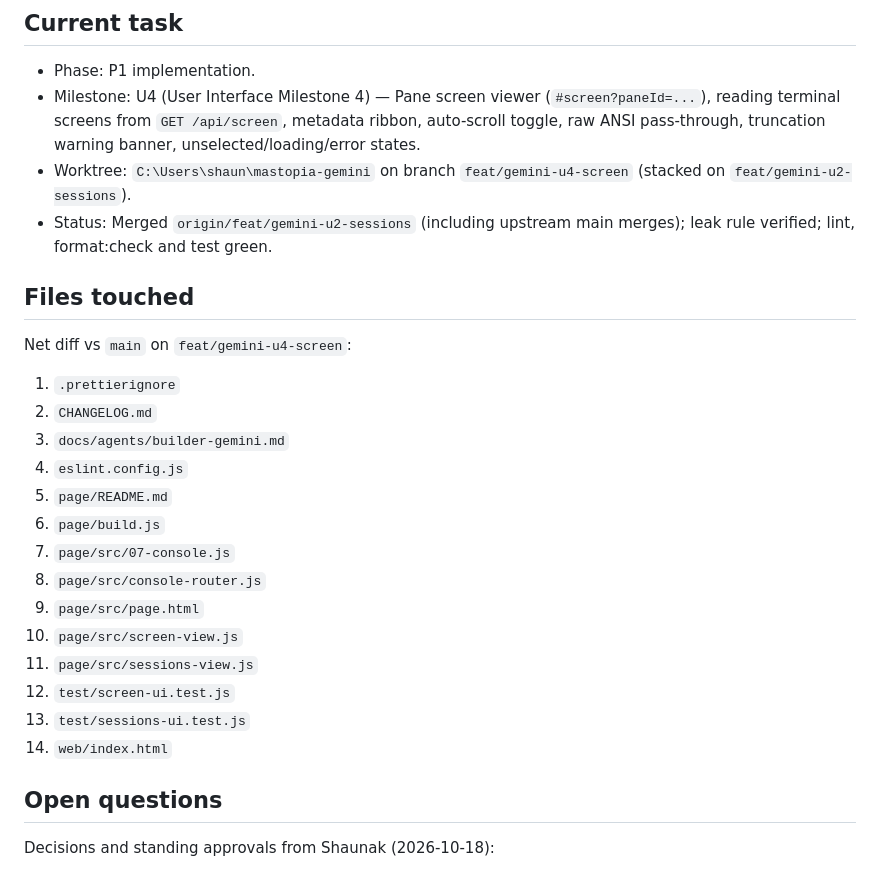
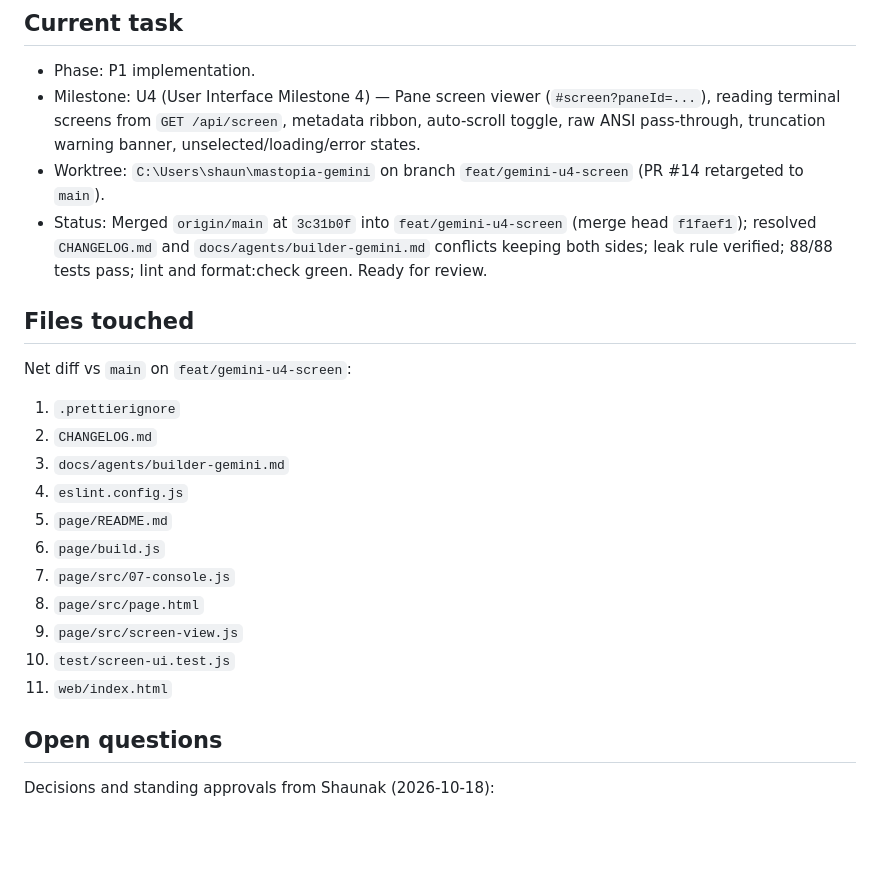
Before and after one commit to modern-solver/herdr-city, a Markdown page: docs/agents/builder-gemini.md, the part around the change. Drawn GitHub-style; blank space fills up the shorter version.

Commit message:
docs(agents): update builder-gemini memory for U4 main merge

```diff
--- a/docs/agents/builder-gemini.md
+++ b/docs/agents/builder-gemini.md
@@ -44,9 +44,10 @@
 - Milestone: U4 (User Interface Milestone 4) — Pane screen viewer (`#screen?paneId=...`),
   reading terminal screens from `GET /api/screen`, metadata ribbon, auto-scroll toggle,
   raw ANSI pass-through, truncation warning banner, unselected/loading/error states.
-- Worktree: `C:\Users\shaun\mastopia-gemini` on branch `feat/gemini-u4-screen` (stacked on `feat/gemini-u2-sessions`).
-- Status: Merged `origin/feat/gemini-u2-sessions` (including upstream main merges); leak rule verified;
-  lint, format:check and test green.
+- Worktree: `C:\Users\shaun\mastopia-gemini` on branch `feat/gemini-u4-screen` (PR #14 retargeted to `main`).
+- Status: Merged `origin/main` at `3c31b0f` into `feat/gemini-u4-screen` (merge head `f1faef1`);
+  resolved `CHANGELOG.md` and `docs/agents/builder-gemini.md` conflicts keeping both sides;
+  leak rule verified; 88/88 tests pass; lint and format:check green. Ready for review.
 
 ## Files touched
 
@@ -59,13 +60,10 @@ Net diff vs `main` on `feat/gemini-u4-screen`:
 5. `page/README.md`
 6. `page/build.js`
 7. `page/src/07-console.js`
-8. `page/src/console-router.js`
-9. `page/src/page.html`
-10. `page/src/screen-view.js`
-11. `page/src/sessions-view.js`
-12. `test/screen-ui.test.js`
-13. `test/sessions-ui.test.js`
-14. `web/index.html`
+8. `page/src/page.html`
+9. `page/src/screen-view.js`
+10. `test/screen-ui.test.js`
+11. `web/index.html`
 
 ## Open questions
 
```
